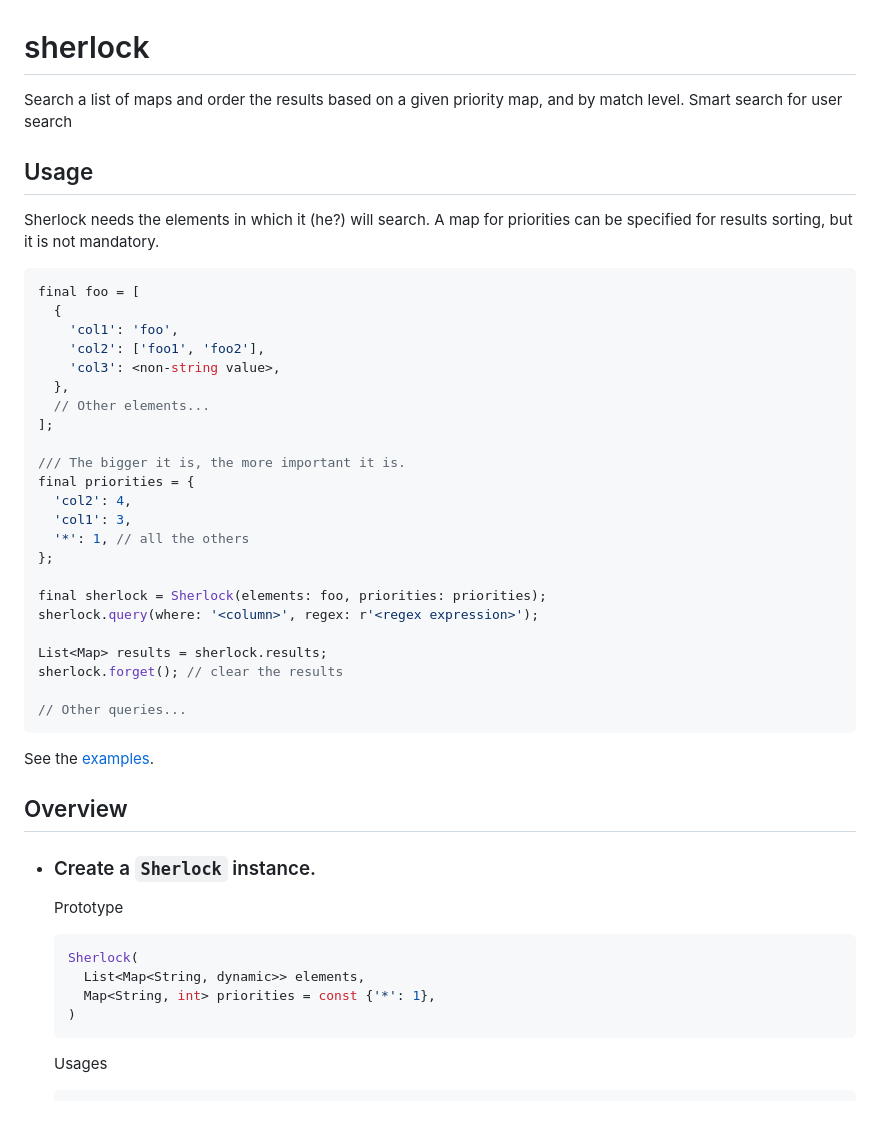
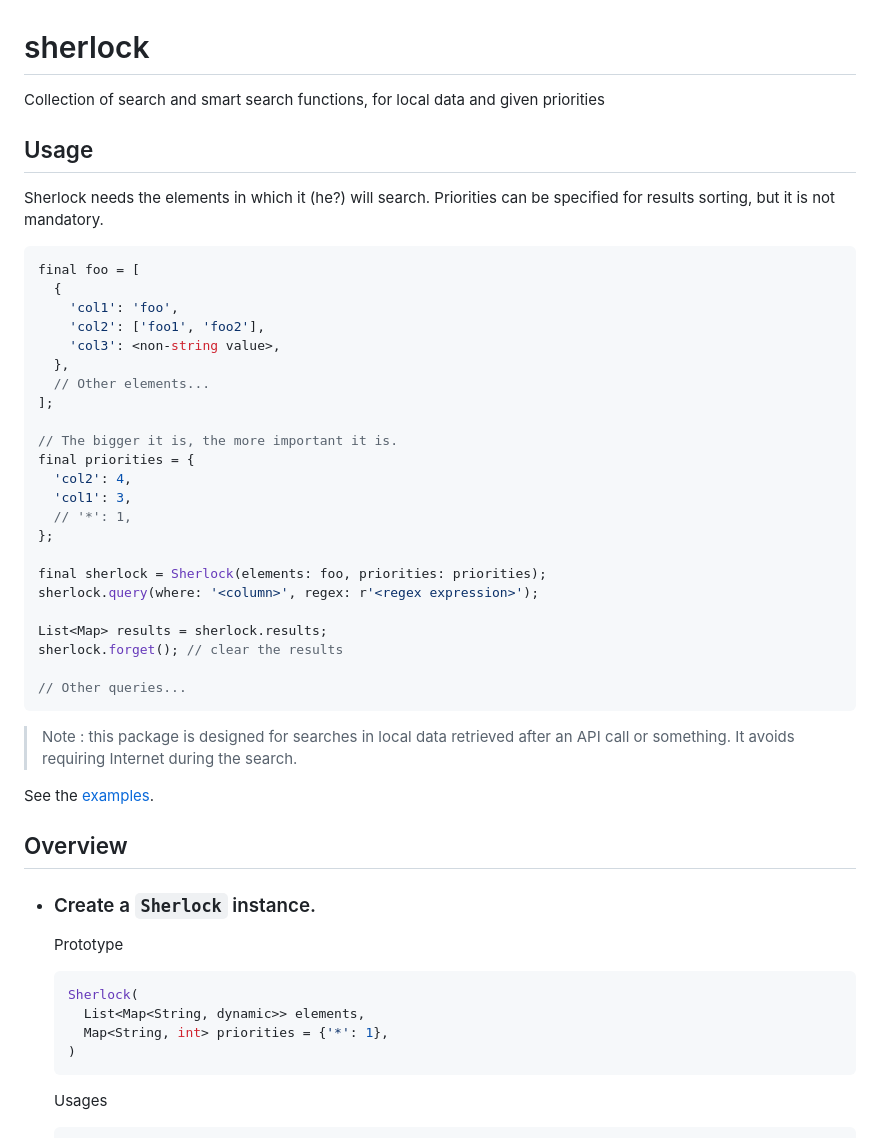
Before and after one commit to antoninhrlt/sherlock, a Markdown page: README.md, the part around the change printed below. Rendered like a GitHub page; blank space fills up the shorter version.

````diff
--- a/README.md
+++ b/README.md
@@ -1,9 +1,9 @@
 # sherlock
-Search a list of maps and order the results based on a given priority map, and by match level. Smart search for user search
+Collection of search and smart search functions, for local data and given priorities
 
 ## Usage
-Sherlock needs the elements in which it (he?) will search.
-A map for priorities can be specified for results sorting, but it is not mandatory.
+Sherlock needs the elements in which it (he?) will search. Priorities can be specified for results sorting, but it is not mandatory.
+
 ```dart
 final foo = [
   {
@@ -14,11 +14,11 @@ final foo = [
   // Other elements...
 ];
 
-/// The bigger it is, the more important it is.
+// The bigger it is, the more important it is.
 final priorities = {
   'col2': 4,
   'col1': 3,
-  '*': 1, // all the others
+  // '*': 1,
 };
 
 final sherlock = Sherlock(elements: foo, priorities: priorities);
@@ -30,6 +30,8 @@ sherlock.forget(); // clear the results
 // Other queries...
 ```
 
+> Note : this package is designed for searches in local data retrieved after an API call or something. It avoids requiring Internet during the search.
+
 See the [examples](#examples).
 
 ## Overview
@@ -38,7 +40,7 @@ See the [examples](#examples).
   ```dart
   Sherlock(
     List<Map<String, dynamic>> elements,
-    Map<String, int> priorities = const {'*': 1},
+    Map<String, int> priorities = {'*': 1},
   )
   ```
   Usages
````
Also changed, not shown: other parts of README.md (+38 -9 lines).
